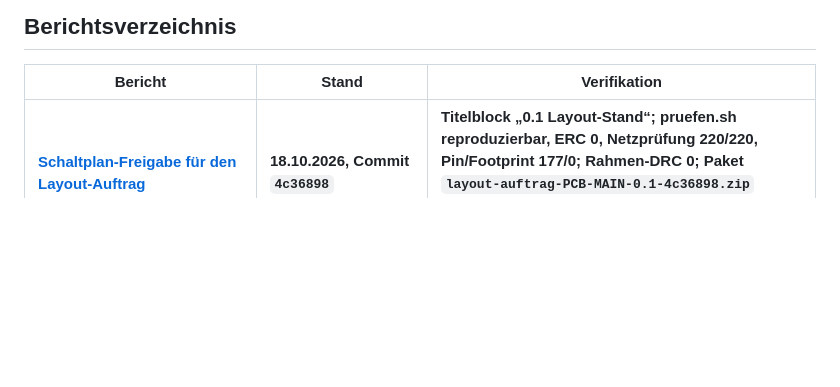
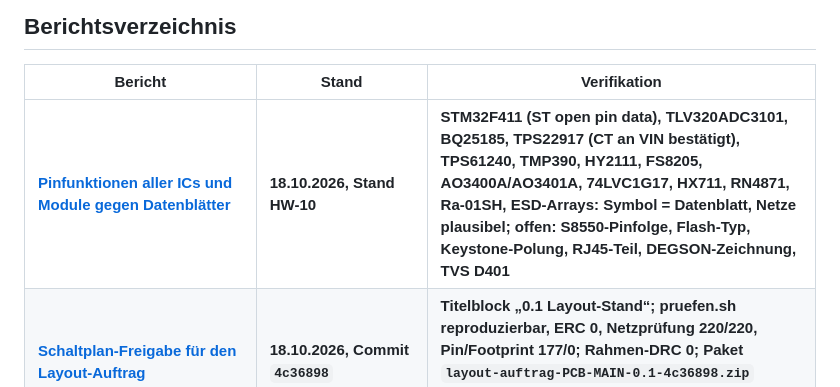
Before and after one commit to impyer/bienen-lora-logger, a Markdown page: docs/testberichte/README.md, the part around the change. Rendered like a GitHub page; blank space fills up the shorter version.

Commit message:
Layout-Uebergabe: Nachtrag HW-10 und Pin-Review, Paket 23aed6e; Pin-Review-Bericht, Register
Co-Authored-By: Claude Fable 5.1 <noreply@anthropic.com>

```diff
--- a/docs/testberichte/README.md
+++ b/docs/testberichte/README.md
@@ -8,6 +8,7 @@ Dieser Ordner enthält nachvollziehbare, **commitbezogene** Reviews zum Projekt
 
 | Bericht | Stand | Verifikation |
 |---|---|---|
+| **[Pinfunktionen aller ICs und Module gegen Datenblätter](2026-10-18-pinfunktionen-review.md)** | **18.10.2026, Stand HW-10** | **STM32F411 (ST open pin data), TLV320ADC3101, BQ25185, TPS22917 (CT an VIN bestätigt), TPS61240, TMP390, HY2111, FS8205, AO3400A/AO3401A, 74LVC1G17, HX711, RN4871, Ra-01SH, ESD-Arrays: Symbol = Datenblatt, Netze plausibel; offen: S8550-Pinfolge, Flash-Typ, Keystone-Polung, RJ45-Teil, DEGSON-Zeichnung, TVS D401** |
 | **[Schaltplan-Freigabe für den Layout-Auftrag](2026-10-18-layout-uebergabe.md)** | **18.10.2026, Commit `4c36898`** | **Titelblock „0.1 Layout-Stand“; pruefen.sh reproduzierbar, ERC 0, Netzprüfung 220/220, Pin/Footprint 177/0; Rahmen-DRC 0; Paket `layout-auftrag-PCB-MAIN-0.1-4c36898.zip` entpackt ERC 0 / DRC 0; Pflichtenheft issue 3; G1 vorbehaltlich CI, keine Bestellfreigabe** |
 | **[HW-09: BLE-Modul RN4871 an USART6, USB-C entfällt](2026-10-18-hw09-ble-rn4871.md)** | **18.10.2026, Basis `66a3ba2`** | **RN4871 (U303) mit Lastschalter Q301 an PB13, UART über 1 kΩ, Pull-ups nur an BLE_VCC, J704 Pin 9–11; USB-C durch zwei Ladepads J301 ersetzt (Nachtrag), U302/R303/R304/R307/R308 entfernt; Footprint mit Sperrzonen nach Fig. 4-8/4-9; ERC 0, Netzprüfung 220/220, Pin/Footprint 177/0; T0/T3, kein Muster, keine BLE-Firmware** |
 | **[HW-07/HW-08: zwei Mikrofone am Audio-ADC, Layout extern](2026-10-14-hw07-mikrofone.md)** | **14.10.2026, Basis `bbabcd4` + Lieferungen HW-05/HW-06 und Aufräumen** | **TLV320ADC3101 mit Elektret (analog) + IM69D127 (PDM), I²S an PB12/PA15/PB5, RJ45 für Cat7; Taktplan gegen Datenblattgrenzen gerechnet; ERC 0, Netzprüfung 187/187, Pin/Footprint 0; Platine nur Rahmen, Platzierungs-/Routing-Skripte entfernt** |
```
Also changed, not shown: CHANGELOG.md (+1 -0 lines), docs/testberichte/befunde.md (+1 -1 lines).
